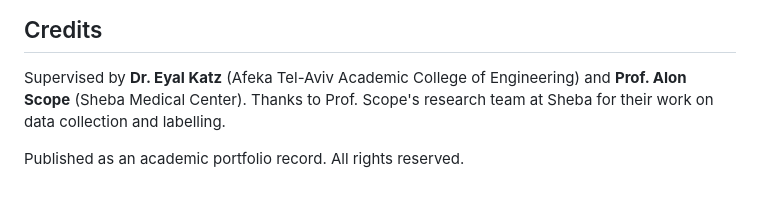
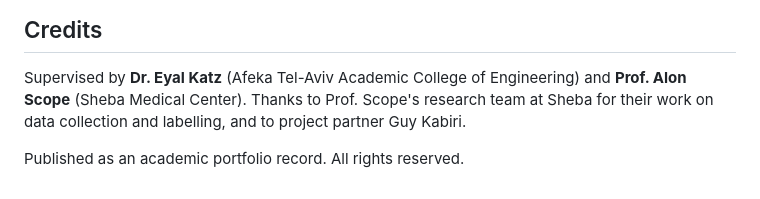
Before and after one commit to Amit-Brilant/rcm-nevi-composite-pattern-classification, a Markdown page: README.md, the part around the change. GitHub-like rendering.

Commit message:
Add project partner to credits
Co-Authored-By: Claude Opus 5 <noreply@anthropic.com>

```diff
--- a/README.md
+++ b/README.md
@@ -376,6 +376,6 @@ This repository is published as a record of the work, not as a reusable package.
 
 Supervised by **Dr. Eyal Katz** (Afeka Tel-Aviv Academic College of Engineering) and
 **Prof. Alon Scope** (Sheba Medical Center). Thanks to Prof. Scope's research team at Sheba for
-their work on data collection and labelling.
+their work on data collection and labelling, and to project partner Guy Kabiri.
 
 Published as an academic portfolio record. All rights reserved.
```
